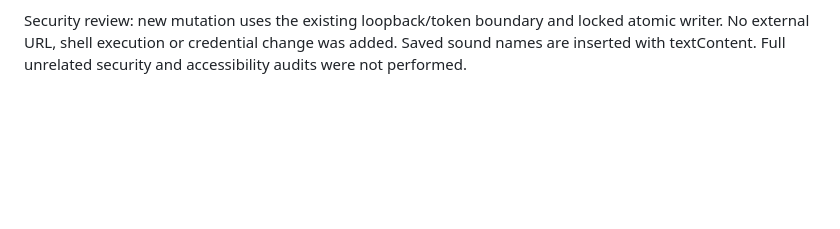
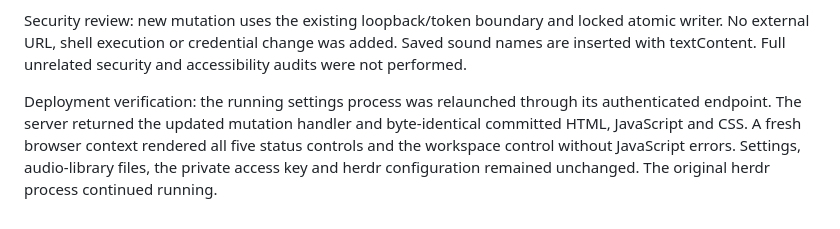
Before and after one commit to WebscapeOrg/medley, a Markdown page: docs/validation.md, the part around the change. Rendered like a GitHub page; blank space fills up the shorter version.

Commit message:
Record live verification and current repository address

```diff
--- a/docs/validation.md
+++ b/docs/validation.md
@@ -852,3 +852,10 @@ Security review: new mutation uses the existing loopback/token boundary and lock
 atomic writer. No external URL, shell execution or credential change was added.
 Saved sound names are inserted with textContent. Full unrelated security and
 accessibility audits were not performed.
+
+Deployment verification: the running settings process was relaunched through its
+authenticated endpoint. The server returned the updated mutation handler and
+byte-identical committed HTML, JavaScript and CSS. A fresh browser context rendered
+all five status controls and the workspace control without JavaScript errors.
+Settings, audio-library files, the private access key and herdr configuration
+remained unchanged. The original herdr process continued running.
```
Also changed, not shown: README.md (+2 -2 lines).
